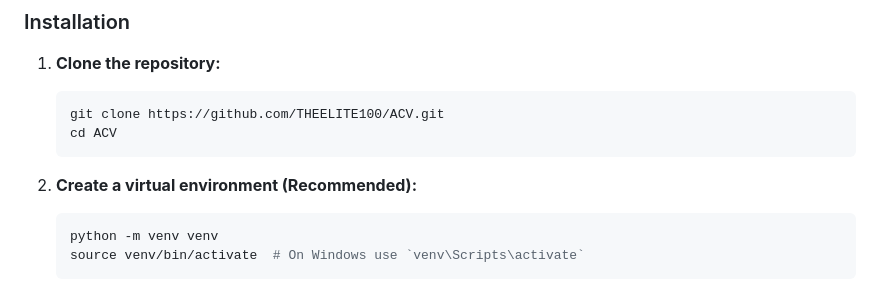
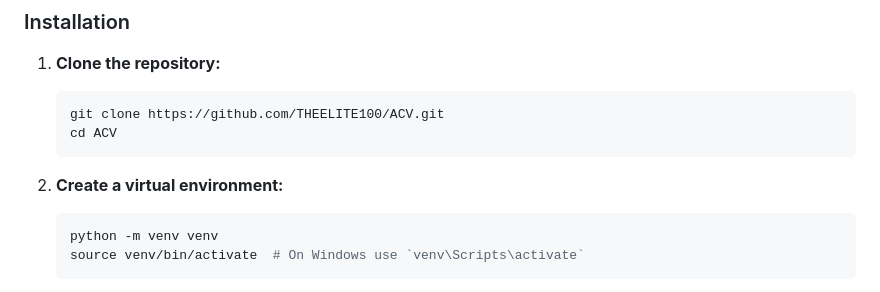
Before and after one commit to THEELITE100/ACV, a Markdown page: ReadMe.md, the part around the change. Drawn GitHub-style.

Commit message:
Fix formatting in ReadMe for virtual environment section

````diff
--- a/ReadMe.md
+++ b/ReadMe.md
@@ -64,7 +64,7 @@ Make sure you have Python 3.8+ installed on your system.
     cd ACV
     ```
 
-2.  **Create a virtual environment (Recommended):**
+2.  **Create a virtual environment:**
 
     ```bash
     python -m venv venv
````
